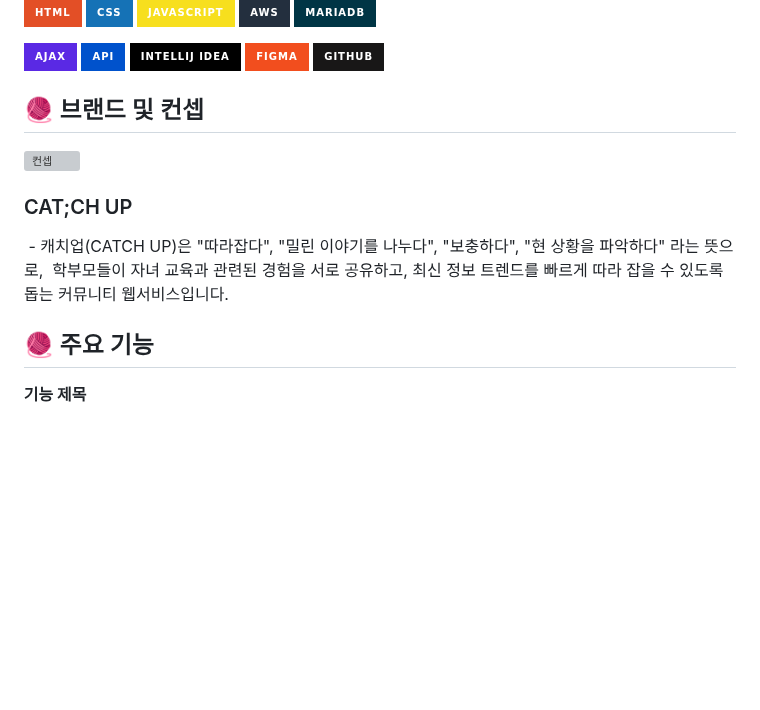
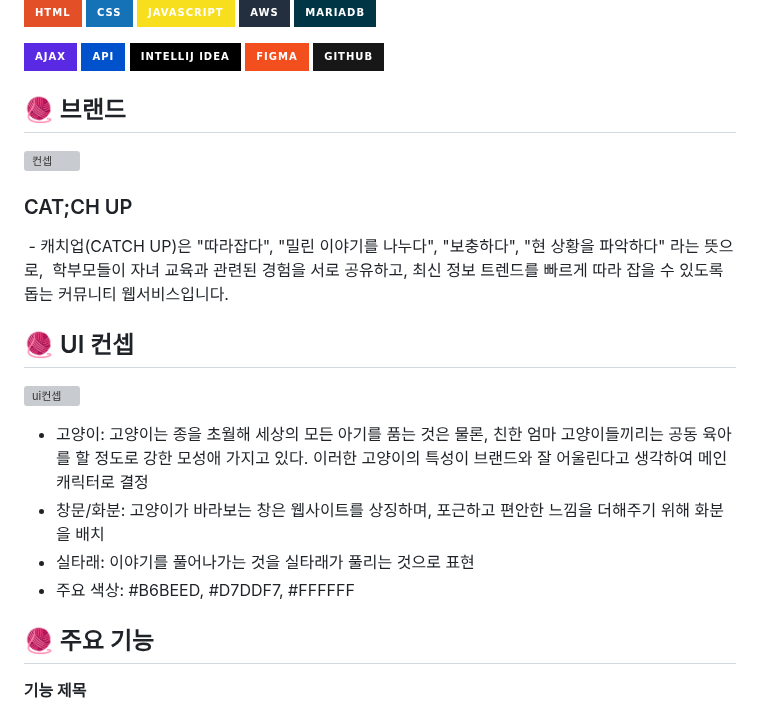
Before and after one commit to tongueEye/CatchUp, a Markdown page: README.md, the part around one of its changes. GitHub-like rendering; badges without logos; blank space fills up the shorter version; grey boxes are pictures that could not be loaded.

```diff
--- a/README.md
+++ b/README.md
@@ -55,13 +55,21 @@
 ![Figma](https://img.shields.io/badge/Figma-F24E1E?style=for-the-badge&logo=figma&logoColor=white)
 ![GitHub](https://img.shields.io/badge/GitHub-181717?style=for-the-badge&logo=github&logoColor=white)
 
-## 🧶 브랜드 및 컨셉
+## 🧶 브랜드
 <img src="https://github.com/tongueEye/CatchUp/assets/109783402/ff2e3cc4-c35f-4988-9078-aa2abd593865" alt="컨셉">
 
 ### CAT;CH UP
 
  - 캐치업(CATCH UP)은 "따라잡다", "밀린 이야기를 나누다", "보충하다", "현 상황을 파악하다" 라는 뜻으로,
  학부모들이 자녀 교육과 관련된 경험을 서로 공유하고, 최신 정보 트렌드를 빠르게 따라 잡을 수 있도록 돕는 커뮤니티 웹서비스입니다.
+
+## 🧶 UI 컨셉
+![ui컨셉](https://github.com/tongueEye/CatchUp/assets/109783402/f45fd9bb-0841-403f-baa9-77ec6ce96073)
+- 고양이: 고양이는 종을 초월해 세상의 모든 아기를 품는 것은 물론, 친한 엄마 고양이들끼리는 공동 육아를 할 정도로 강한 모성애 가지고 있다. 이러한 고양이의 특성이 브랜드와 잘 어울린다고 생각하여 메인 캐릭터로 결정
+- 창문/화분: 고양이가 바라보는 창은 웹사이트를 상징하며, 포근하고 편안한 느낌을 더해주기 위해 화분을 배치
+- 실타래: 이야기를 풀어나가는 것을 실타래가 풀리는 것으로 표현
+- 주요 색상: #B6BEED, #D7DDF7, #FFFFFF
+
 
 ## 🧶 주요 기능
 
```
Also changed, not shown: other parts of README.md (+0 -4 lines).
